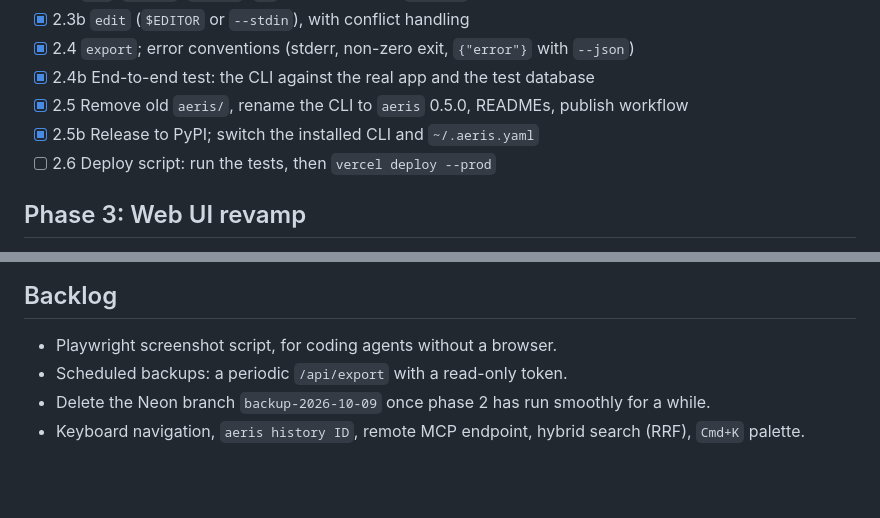
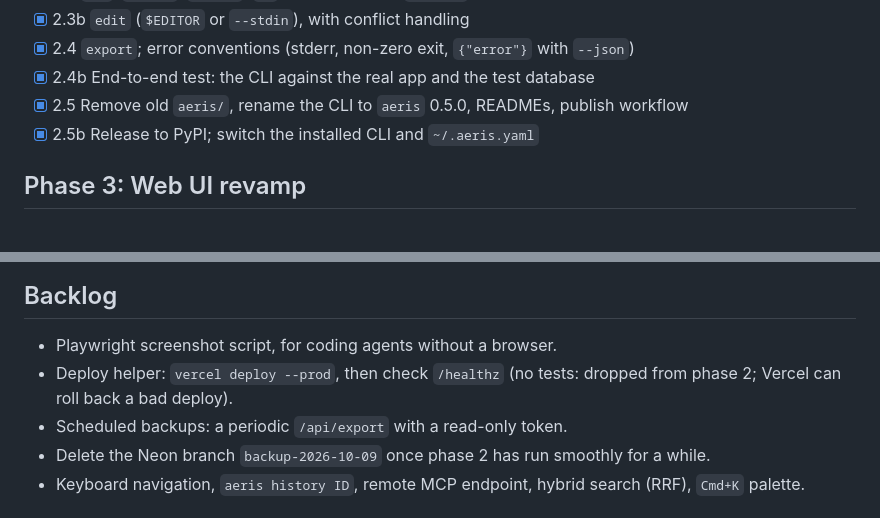
Before and after one commit to lucasmaystre/aeris, a Markdown page: docs/2026-10-09-tasks.md, 2 parts joined by grey strips. Rendered like a GitHub page; blank space fills up the shorter version.

Commit message:
Drop the deploy script task; keep a light version in the backlog.
Co-Authored-By: Claude Opus 5.5 <noreply@anthropic.com>

```diff
--- a/docs/2026-10-09-tasks.md
+++ b/docs/2026-10-09-tasks.md
@@ -94,7 +94,6 @@ From 1.17b to 1.18b (2026-10-09):
 - [x] 2.4b End-to-end test: the CLI against the real app and the test database
 - [x] 2.5 Remove old `aeris/`, rename the CLI to `aeris` 0.5.0, READMEs, publish workflow
 - [x] 2.5b Release to PyPI; switch the installed CLI and `~/.aeris.yaml`
-- [ ] 2.6 Deploy script: run the tests, then `vercel deploy --prod`
 
 ## Phase 3: Web UI revamp
 
@@ -125,6 +124,8 @@ From 1.17b to 1.18b (2026-10-09):
 ## Backlog
 
 - Playwright screenshot script, for coding agents without a browser.
+- Deploy helper: `vercel deploy --prod`, then check `/healthz` (no tests: dropped from phase 2;
+  Vercel can roll back a bad deploy).
 - Scheduled backups: a periodic `/api/export` with a read-only token.
 - Delete the Neon branch `backup-2026-10-09` once phase 2 has run smoothly for a while.
 - Keyboard navigation, `aeris history ID`, remote MCP endpoint, hybrid search (RRF), `Cmd+K` palette.
```
